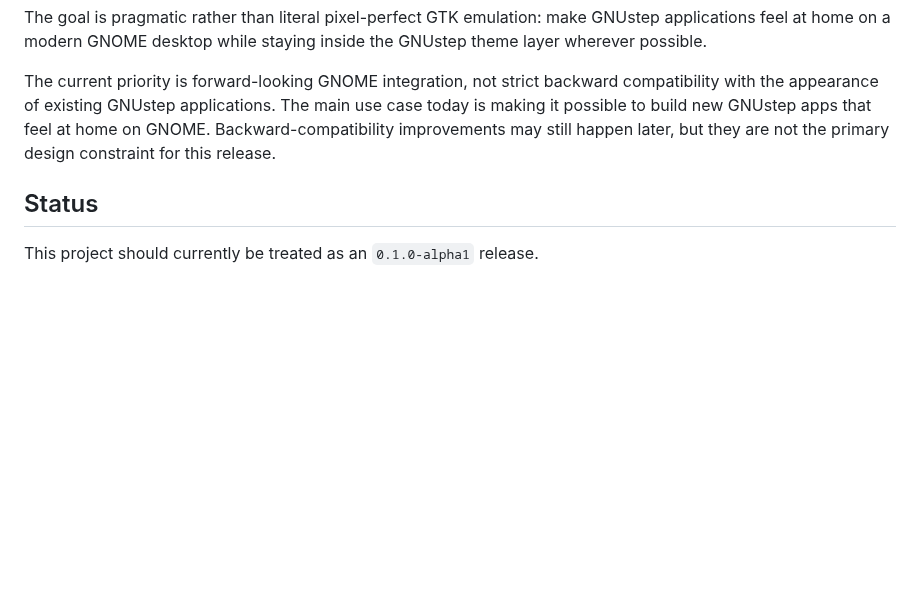
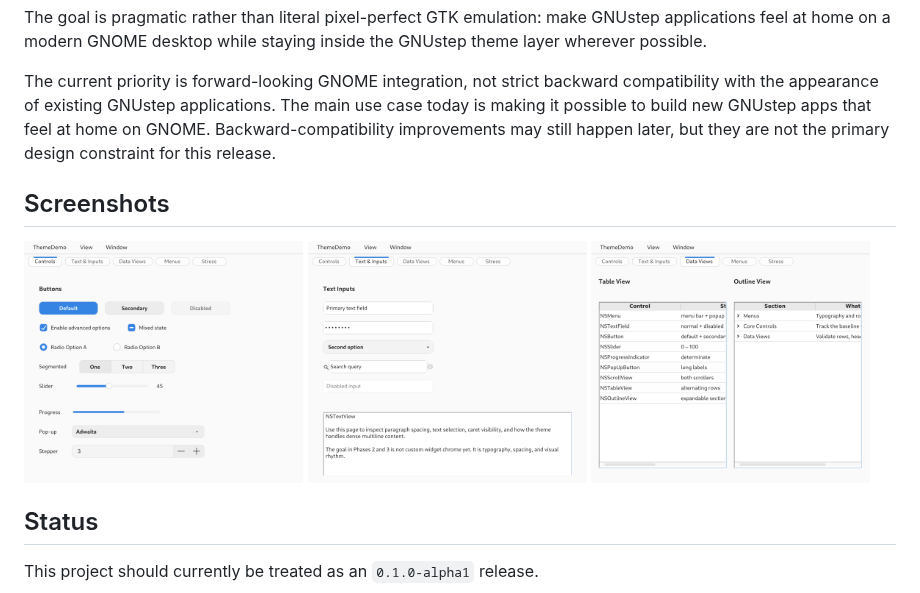
Before and after one commit to danjboyd/plugins-themes-Adwaita, a Markdown page: README.md, the part around the change. GitHub-like rendering; pictures changed too: Docs/Screenshots/theme-controls.png (added), Docs/Screenshots/theme-data.png (added), Docs/Screenshots/theme-text.png (added); blank space fills up the shorter version.

Commit message:
Add demo screenshots to README

```diff
--- a/README.md
+++ b/README.md
@@ -11,6 +11,14 @@ compatibility with the appearance of existing GNUstep applications. The main
 use case today is making it possible to build new GNUstep apps that feel at
 home on GNOME. Backward-compatibility improvements may still happen later, but
 they are not the primary design constraint for this release.
+
+## Screenshots
+
+<p>
+  <img src="Docs/Screenshots/theme-controls.png" alt="ThemeDemo controls page" width="32%">
+  <img src="Docs/Screenshots/theme-text.png" alt="ThemeDemo text inputs page" width="32%">
+  <img src="Docs/Screenshots/theme-data.png" alt="ThemeDemo data views page" width="32%">
+</p>
 
 ## Status
 
```
